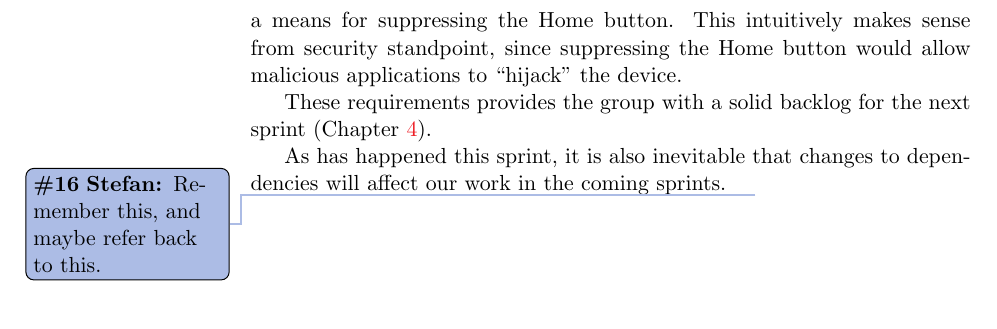
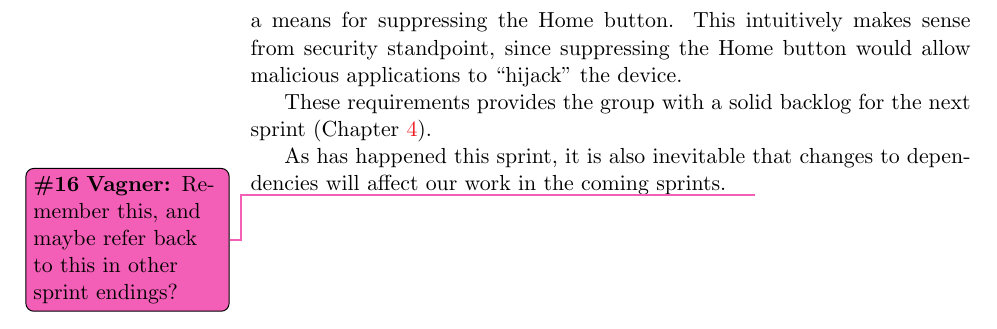
Before and after one commit to frmi/sw605f14-latex, a LaTeX thesis (master.tex, which reads documents/Sprint2/sprint2review.tex): part of page 35 of 93, cut so that both start at the same text. Compiled offline with pdfLaTeX.

Commit message:
Fixed a todo

```diff
--- a/documents/Sprint2/sprint2review.tex
+++ b/documents/Sprint2/sprint2review.tex
@@ -52,4 +52,4 @@ As the tasks of creating prototypes and holding meetings with the clients have b
 \subsection{Backlog}\label{sec:sprint2:backlog}
 \input{documents/Sprint2/customermeetingconclusion}
 
-As has happened this sprint, it is also inevitable that changes to dependencies will affect our work in the coming sprints.\thilemann{Remember this, and maybe refer back to this.}
+As has happened this sprint, it is also inevitable that changes to dependencies will affect our work in the coming sprints.\vagner{Remember this, and maybe refer back to this in other sprint endings?}
```
